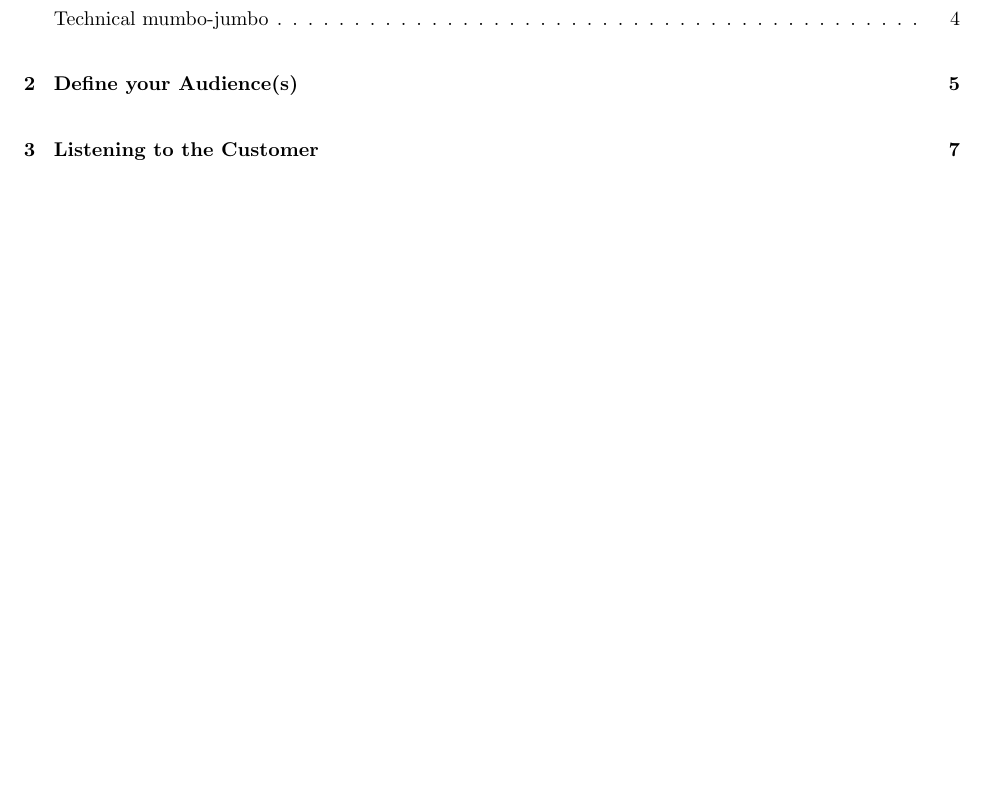
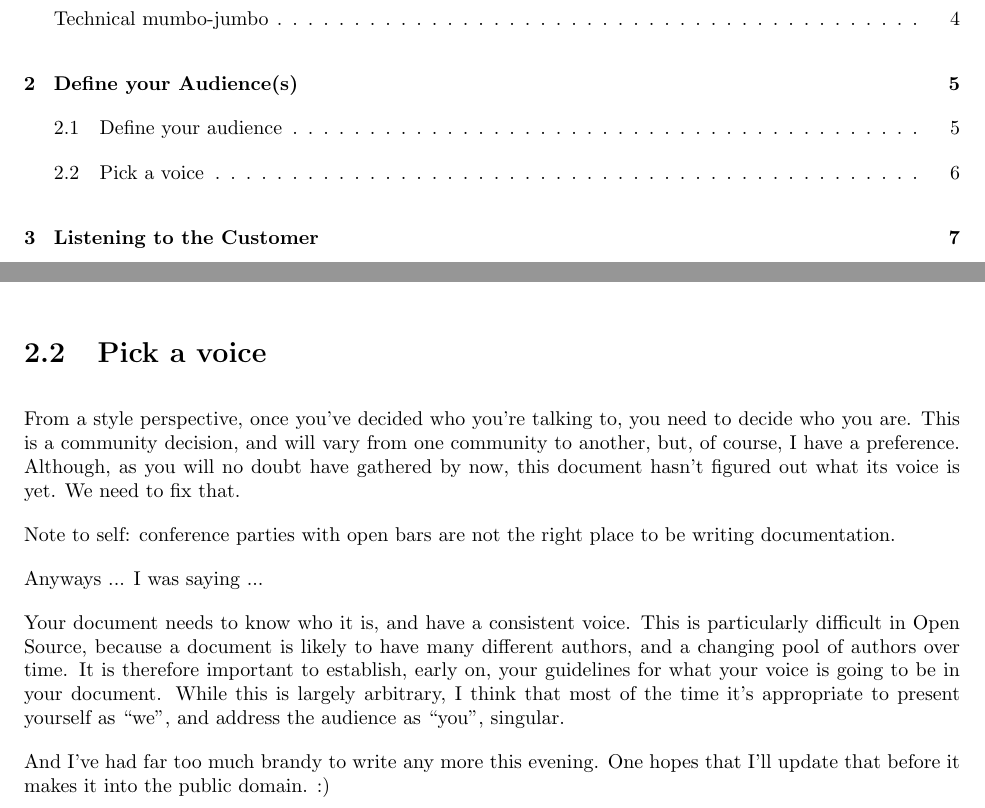
Before and after one commit to rbowen/Write-A-Better-FM, a LaTeX book (book/betterFM.tex, which reads book/01_Audience.tex): part of page 3 of 24 before the commit and two parts of pages 3 and 10 of 24 after it, the two joined at a grey line, cut so that both start at the same text, the shorter picture padded with empty space. Compiled offline with LaTeX, dvips and Ghostscript; a LaTeX package or settings file that is missing is left out.

Commit message:
Some remarks about voice.

```diff
--- a/book/01_Audience.tex
+++ b/book/01_Audience.tex
@@ -82,3 +82,29 @@ that. You should believe them when they say that they really just want
 to do that. They don't care how the widget spins. They don't even care
 how to tweak the gronk setting. They just want to tweak the wibble
 setting, and they expect you to tell them, and then go away.
+
+\section{Pick a voice}
+
+From a style perspective, once you've decided who you're talking to, you
+need to decide who you are. This is a community decision, and will vary
+from one community to another, but, of course, I have a preference.
+Although, as you will no doubt have gathered by now, this document
+hasn't figured out what its voice is yet. We need to fix that.
+
+Note to self: conference parties with open bars are not the right place
+to be writing documentation.
+
+Anyways ... I was saying ...
+
+Your document needs to know who it is, and have a consistent voice. This
+is particularly difficult in Open Source, because a document is likely
+to have many different authors, and a changing pool of authors over
+time. It is therefore important to establish, early on, your guidelines
+for what your voice is going to be in your document. While this is
+largely arbitrary, I think that most of the time it's appropriate to
+present yourself as ``we'', and address the audience as ``you'',
+singular.
+
+And I've had far too much brandy to write any more this evening. One
+hopes that I'll update that before it makes it into the public domain.
+:)
```
Also changed, not shown: book/01_Audience.tex (2 more changed lines).
